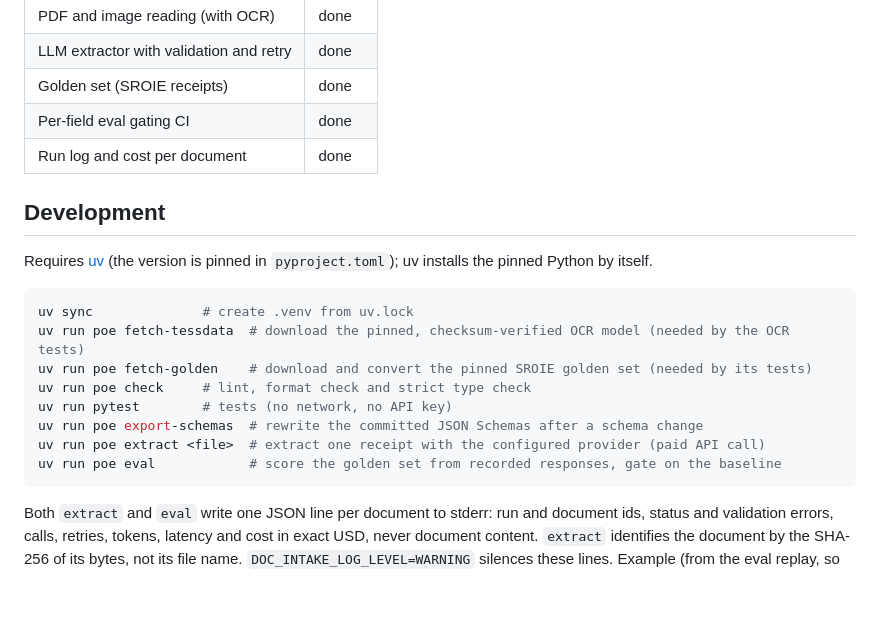
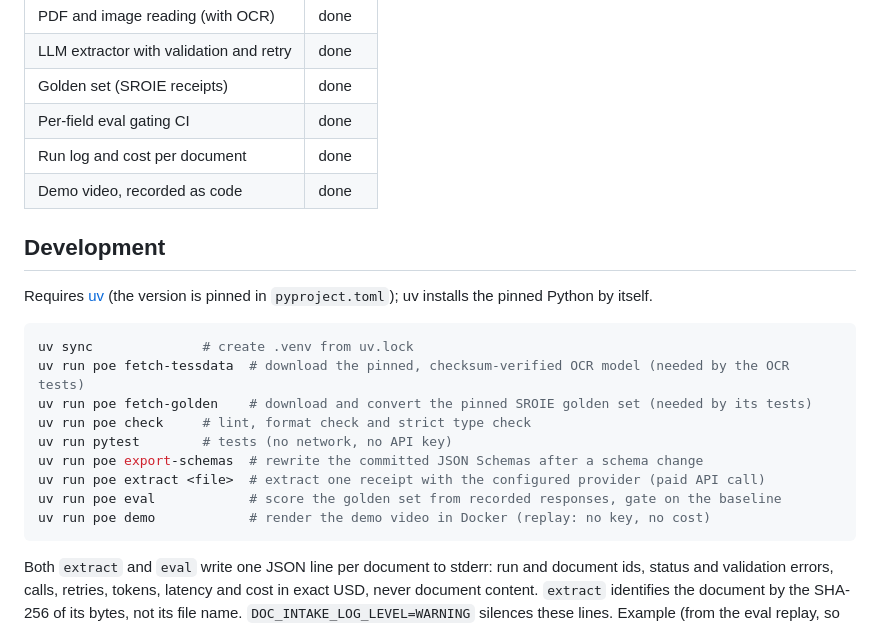
Before and after one commit to brunoccalmeida/doc-intake-pipeline, a Markdown page: README.md, the part around the change. Rendered like a GitHub page; blank space fills up the shorter version.

````diff
--- a/README.md
+++ b/README.md
@@ -40,6 +40,7 @@ LLM extraction demos are easy; trusting them in production is not. This project
 | Golden set (SROIE receipts)             | done    |
 | Per-field eval gating CI                | done    |
 | Run log and cost per document           | done    |
+| Demo video, recorded as code            | done    |
 
 ## Development
 
@@ -54,6 +55,7 @@ uv run pytest        # tests (no network, no API key)
 uv run poe export-schemas  # rewrite the committed JSON Schemas after a schema change
 uv run poe extract <file>  # extract one receipt with the configured provider (paid API call)
 uv run poe eval            # score the golden set from recorded responses, gate on the baseline
+uv run poe demo            # render the demo video in Docker (replay: no key, no cost)
 ```
 
 Both `extract` and `eval` write one JSON line per document to stderr: run and document ids, status and validation errors, calls, retries, tokens, latency and cost in exact USD, never document content. `extract` identifies the document by the SHA-256 of its bytes, not its file name. `DOC_INTAKE_LOG_LEVEL=WARNING` silences these lines. Example (from the eval replay, so latency is near zero):
````
Also changed, not shown: demo/NARRATION.md (added, +23 -0 lines), demo/README.md (added, +48 -0 lines), docs/DATA.md (+5 -1 lines), docs/PROJECT_SESSION_SUMMARY.md (+8 -5 lines), demo/receipt.png (added), 10 other files.
